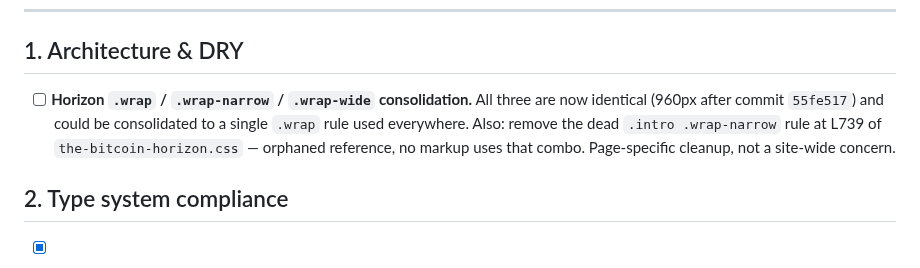
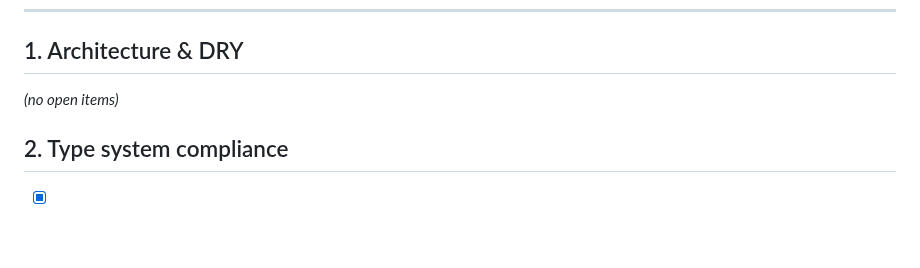
Before and after one commit to Lastcoinstanding/lastcoinstanding.com, a Markdown page: TECH_DEBT.md, the part around one of its changes. GitHub-like rendering; blank space fills up the shorter version.

Commit message:
TECH_DEBT close: Horizon .wrap consolidation (commit 68e52af) — §1 now empty

```diff
--- a/TECH_DEBT.md
+++ b/TECH_DEBT.md
@@ -15,7 +15,7 @@ A running list of known issues, inconsistencies, and architectural improvements
 
 ## 1. Architecture & DRY
 
-- [ ] **Horizon `.wrap` / `.wrap-narrow` / `.wrap-wide` consolidation.** All three are now identical (960px after commit `55fe517`) and could be consolidated to a single `.wrap` rule used everywhere. Also: remove the dead `.intro .wrap-narrow` rule at L739 of `the-bitcoin-horizon.css` — orphaned reference, no markup uses that combo. Page-specific cleanup, not a site-wide concern.
+_(no open items)_
 
 ## 2. Type system compliance
 
```
Also changed, not shown: other parts of TECH_DEBT.md (+2 -0 lines).
